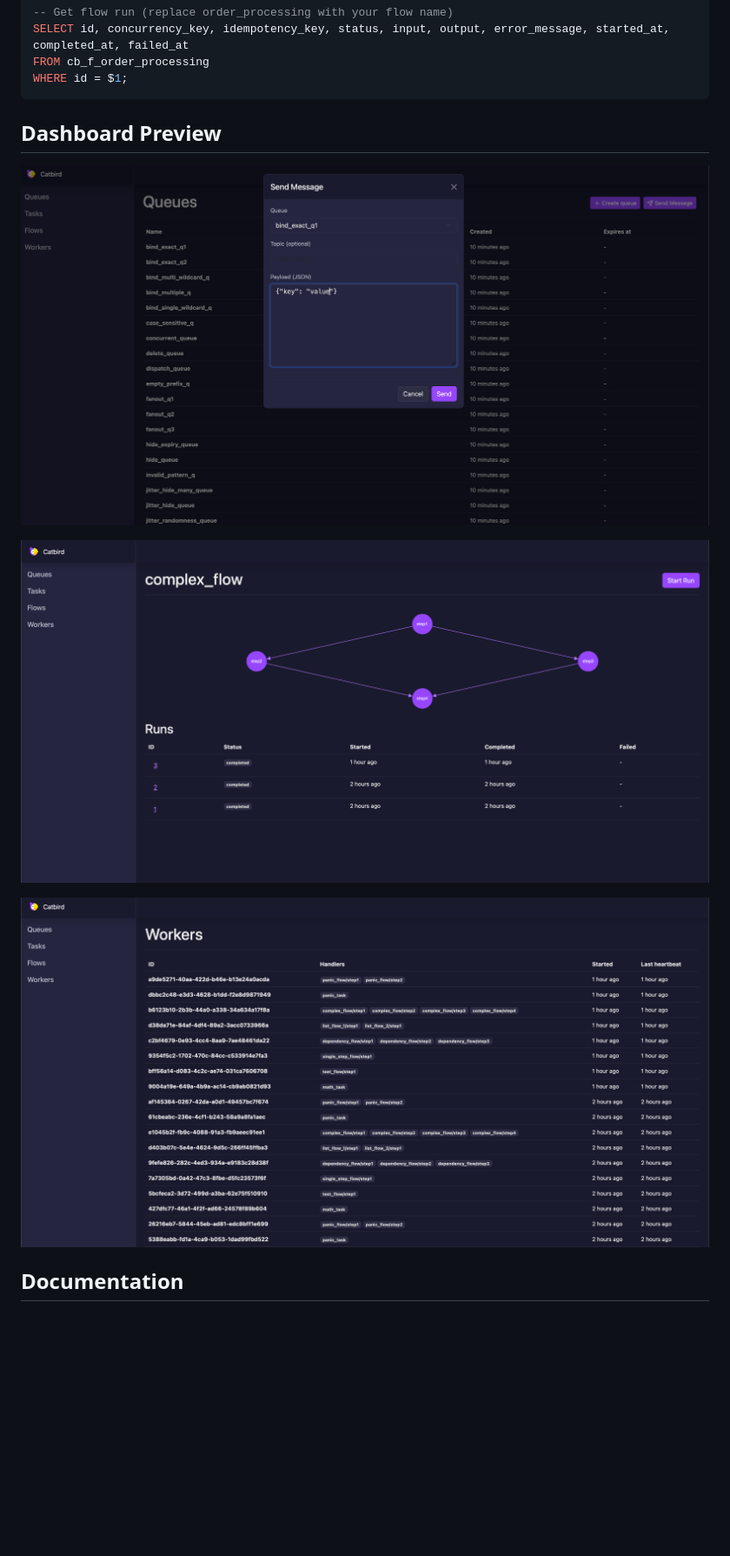
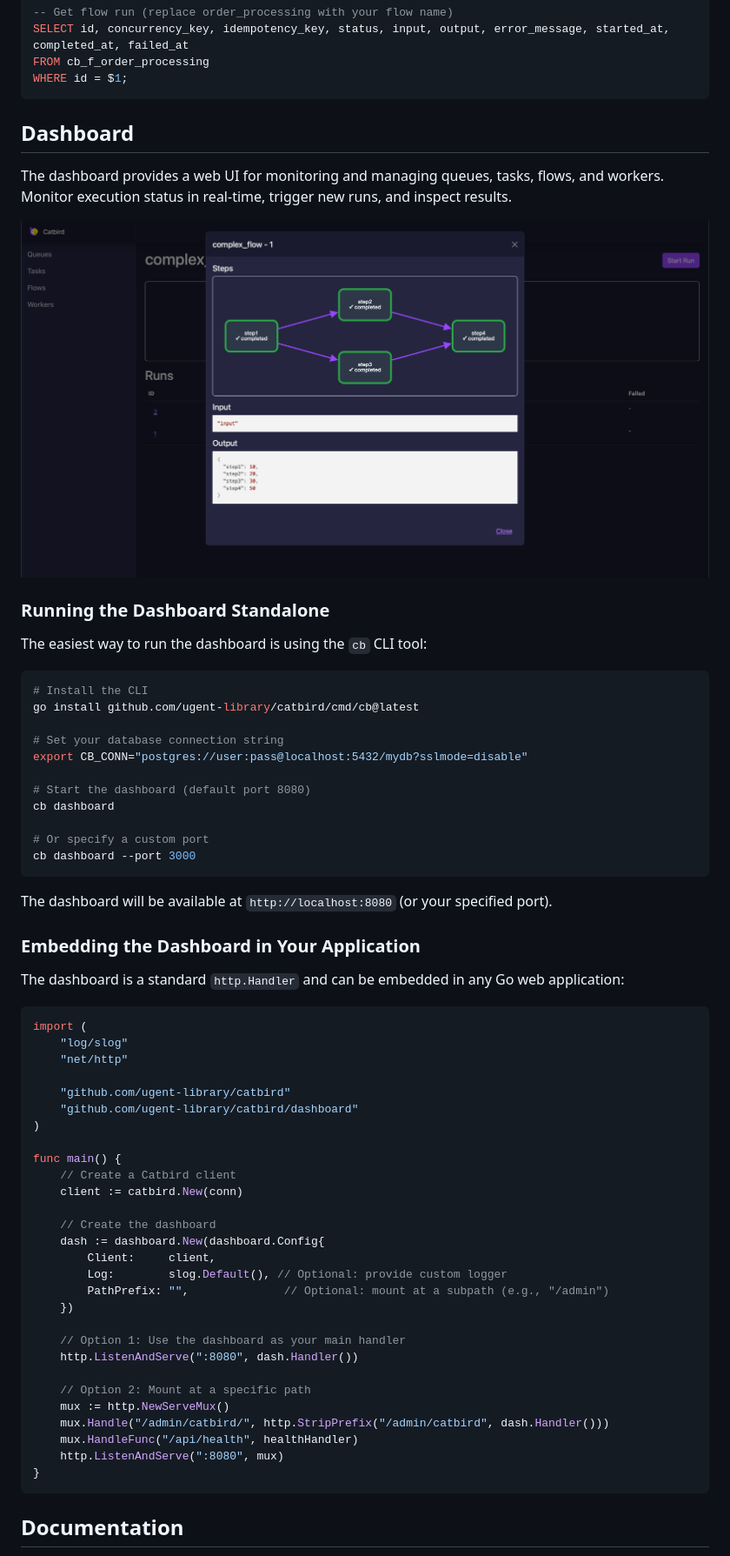
Before and after one commit to ugent-library/catbird, a Markdown page: README.md, the part around one of its changes. Shown at 87% size. Rendered like a GitHub page; pictures changed too: screenshots/dashboard-flows.png, screenshots/dashboard-queues.png (deleted), screenshots/dashboard-workers.png (deleted); blank space fills up the shorter version.

Commit message:
dashboard instructions

````diff
--- a/README.md
+++ b/README.md
@@ -869,17 +870,68 @@ FROM cb_f_order_processing
 WHERE id = $1;
 ```
 
-## Dashboard Preview
+## Dashboard
 
-<p align="center">
-  <img src="screenshots/dashboard-queues.png" alt="Queues Management" width="800" />
-</p>
+The dashboard provides a web UI for monitoring and managing queues, tasks, flows, and workers. Monitor execution status in real-time, trigger new runs, and inspect results.
+
 <p align="center">
   <img src="screenshots/dashboard-flows.png" alt="Flow Visualization" width="800" />
 </p>
-<p align="center">
-  <img src="screenshots/dashboard-workers.png" alt="Workers Overview" width="800" />
-</p>
+
+### Running the Dashboard Standalone
+
+The easiest way to run the dashboard is using the `cb` CLI tool:
+
+```bash
+# Install the CLI
+go install github.com/ugent-library/catbird/cmd/cb@latest
+
+# Set your database connection string
+export CB_CONN="postgres://user:pass@localhost:5432/mydb?sslmode=disable"
+
+# Start the dashboard (default port 8080)
+cb dashboard
+
+# Or specify a custom port
+cb dashboard --port 3000
+```
+
+The dashboard will be available at `http://localhost:8080` (or your specified port).
+
+### Embedding the Dashboard in Your Application
+
+The dashboard is a standard `http.Handler` and can be embedded in any Go web application:
+
+```go
+import (
+    "log/slog"
+    "net/http"
+
+    "github.com/ugent-library/catbird"
+    "github.com/ugent-library/catbird/dashboard"
+)
+
+func main() {
+    // Create a Catbird client
+    client := catbird.New(conn)
+
+    // Create the dashboard
+    dash := dashboard.New(dashboard.Config{
+        Client:     client,
+        Log:        slog.Default(), // Optional: provide custom logger
+        PathPrefix: "",              // Optional: mount at a subpath (e.g., "/admin")
+    })
+
+    // Option 1: Use the dashboard as your main handler
+    http.ListenAndServe(":8080", dash.Handler())
+
+    // Option 2: Mount at a specific path
+    mux := http.NewServeMux()
+    mux.Handle("/admin/catbird/", http.StripPrefix("/admin/catbird", dash.Handler()))
+    mux.HandleFunc("/api/health", healthHandler)
+    http.ListenAndServe(":8080", mux)
+}
+```
 
 ## Documentation
 
````
Also changed, not shown: other parts of README.md (+1 -0 lines), 1 other file.
